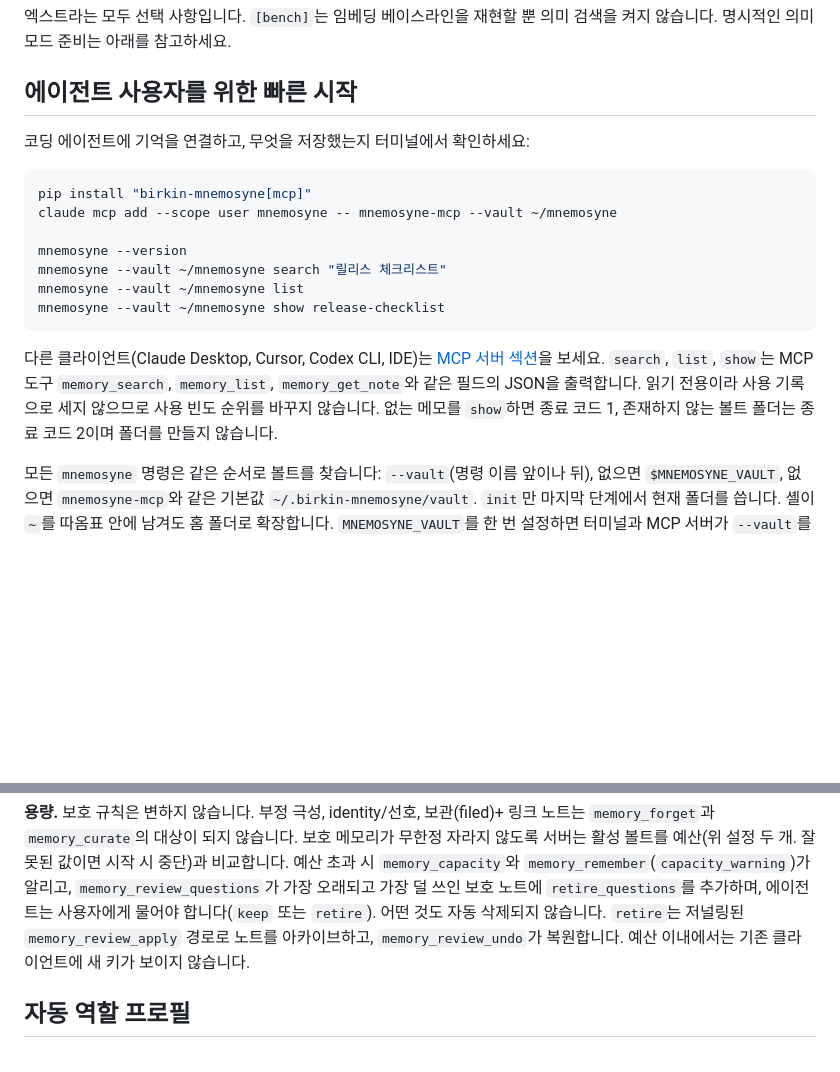
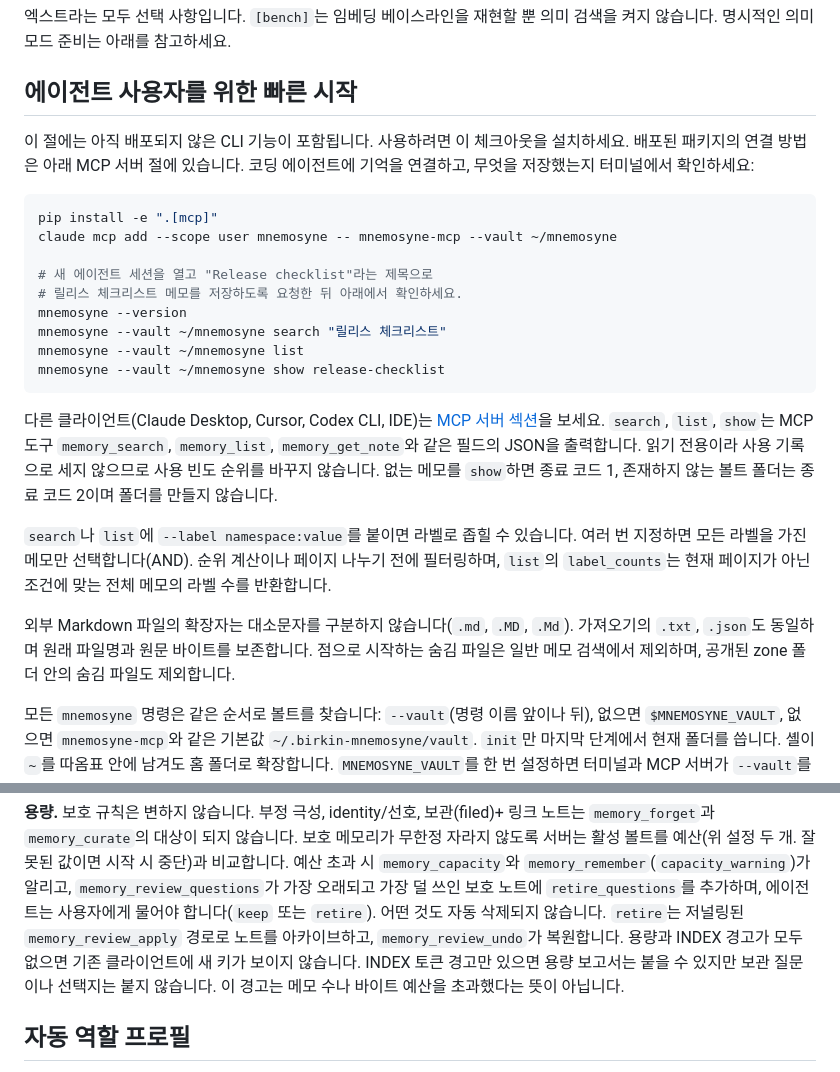
Before and after one commit to ashmoonori-afk/birkin-mnemosyne, a Markdown page: README.ko.md, 2 parts joined by grey strips. Rendered like a GitHub page; blank space fills up the shorter version.

Commit message:
docs: clarify unreleased setup and memory filtering behavior

````diff
--- a/README.ko.md
+++ b/README.ko.md
@@ -33,12 +33,16 @@ pip install -e ".[semantic]"     # 선택 사항인 의미 기반 검색
 
 ## 에이전트 사용자를 위한 빠른 시작
 
+이 절에는 아직 배포되지 않은 CLI 기능이 포함됩니다. 사용하려면 이 체크아웃을
+설치하세요. 배포된 패키지의 연결 방법은 아래 MCP 서버 절에 있습니다.
 코딩 에이전트에 기억을 연결하고, 무엇을 저장했는지 터미널에서 확인하세요:
 
 ```bash
-pip install "birkin-mnemosyne[mcp]"
+pip install -e ".[mcp]"
 claude mcp add --scope user mnemosyne -- mnemosyne-mcp --vault ~/mnemosyne
 
+# 새 에이전트 세션을 열고 "Release checklist"라는 제목으로
+# 릴리스 체크리스트 메모를 저장하도록 요청한 뒤 아래에서 확인하세요.
 mnemosyne --version
 mnemosyne --vault ~/mnemosyne search "릴리스 체크리스트"
 mnemosyne --vault ~/mnemosyne list
@@ -51,6 +55,16 @@ mnemosyne --vault ~/mnemosyne show release-checklist
 `memory_get_note`와 같은 필드의 JSON을 출력합니다. 읽기 전용이라 사용 기록으로
 세지 않으므로 사용 빈도 순위를 바꾸지 않습니다. 없는 메모를 `show`하면 종료 코드
 1, 존재하지 않는 볼트 폴더는 종료 코드 2이며 폴더를 만들지 않습니다.
+
+`search`나 `list`에 `--label namespace:value`를 붙이면 라벨로 좁힐 수 있습니다.
+여러 번 지정하면 모든 라벨을 가진 메모만 선택합니다(AND). 순위 계산이나
+페이지 나누기 전에 필터링하며, `list`의 `label_counts`는 현재 페이지가 아닌
+조건에 맞는 전체 메모의 라벨 수를 반환합니다.
+
+외부 Markdown 파일의 확장자는 대소문자를 구분하지 않습니다(`.md`, `.MD`, `.Md`).
+가져오기의 `.txt`, `.json`도 동일하며 원래 파일명과 원문 바이트를 보존합니다.
+점으로 시작하는 숨김 파일은 일반 메모 검색에서 제외하며, 공개된 zone 폴더
+안의 숨김 파일도 제외합니다.
 
 모든 `mnemosyne` 명령은 같은 순서로 볼트를 찾습니다: `--vault`(명령 이름 앞이나
 뒤), 없으면 `$MNEMOSYNE_VAULT`, 없으면 `mnemosyne-mcp`와 같은 기본값
@@ -1114,8 +1128,10 @@ MCP 파일을 추정하지 않고, 실제 작업 트리에서 실행하는 에
 가장 오래되고 가장 덜 쓰인 보호 노트에 `retire_questions`를 추가하며, 에이전트는
 사용자에게 물어야 합니다(`keep` 또는 `retire`). 어떤 것도 자동 삭제되지
 않습니다. `retire`는 저널링된 `memory_review_apply` 경로로 노트를 아카이브하고,
-`memory_review_undo`가 복원합니다. 예산 이내에서는 기존 클라이언트에 새 키가
-보이지 않습니다.
+`memory_review_undo`가 복원합니다. 용량과 INDEX 경고가 모두 없으면 기존
+클라이언트에 새 키가 보이지 않습니다. INDEX 토큰 경고만 있으면 용량 보고서는
+붙을 수 있지만 보관 질문이나 선택지는 붙지 않습니다. 이 경고는 메모 수나
+바이트 예산을 초과했다는 뜻이 아닙니다.
 
 ## 자동 역할 프로필
 
````
Also changed, not shown: CHANGELOG.md (+11 -0 lines), README.md (+18 -2 lines).
